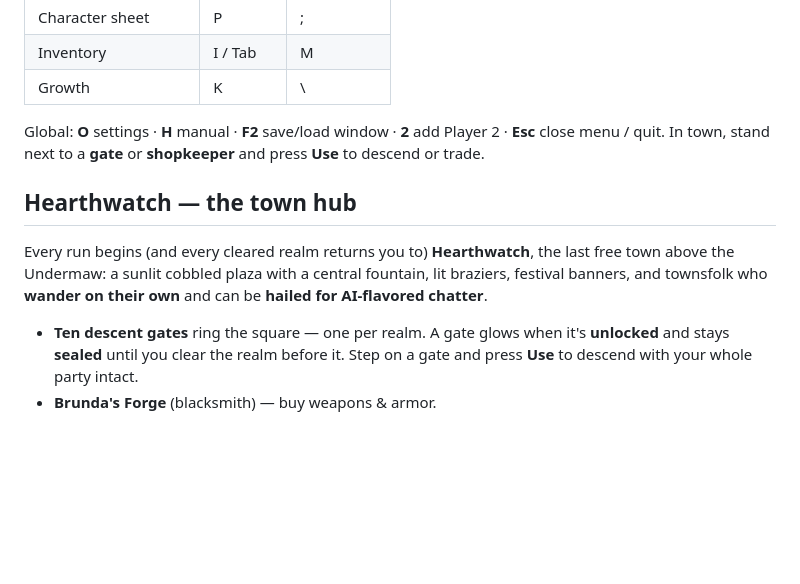
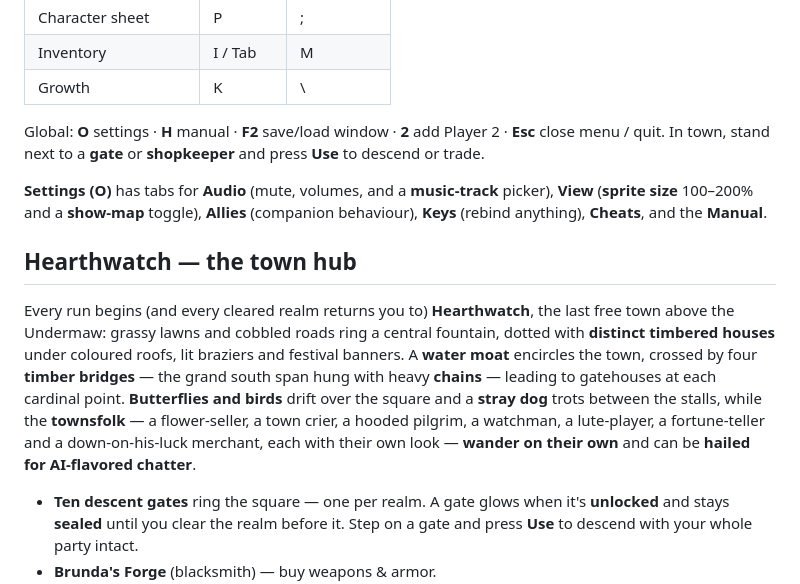
Before and after one commit to Giercules/StrongBow, a Markdown page: README.md, the part around one of its changes. GitHub-like rendering; blank space fills up the shorter version.

```diff
--- a/README.md
+++ b/README.md
@@ -56,12 +74,22 @@ Global: **O** settings · **H** manual · **F2** save/load window · **2** add
 Player 2 · **Esc** close menu / quit. In town, stand next to a **gate** or
 **shopkeeper** and press **Use** to descend or trade.
 
+**Settings (O)** has tabs for **Audio** (mute, volumes, and a **music-track**
+picker), **View** (**sprite size** 100–200% and a **show-map** toggle), **Allies**
+(companion behaviour), **Keys** (rebind anything), **Cheats**, and the **Manual**.
+
 ## Hearthwatch — the town hub
 
 Every run begins (and every cleared realm returns you to) **Hearthwatch**, the
-last free town above the Undermaw: a sunlit cobbled plaza with a central
-fountain, lit braziers, festival banners, and townsfolk who **wander on their
-own** and can be **hailed for AI-flavored chatter**.
+last free town above the Undermaw: grassy lawns and cobbled roads ring a central
+fountain, dotted with **distinct timbered houses** under coloured roofs, lit
+braziers and festival banners. A **water moat** encircles the town, crossed by
+four **timber bridges** — the grand south span hung with heavy **chains** —
+leading to gatehouses at each cardinal point. **Butterflies and birds** drift
+over the square and a **stray dog** trots between the stalls, while the
+**townsfolk** — a flower-seller, a town crier, a hooded pilgrim, a watchman, a
+lute-player, a fortune-teller and a down-on-his-luck merchant, each with their
+own look — **wander on their own** and can be **hailed for AI-flavored chatter**.
 
 - **Ten descent gates** ring the square — one per realm. A gate glows when it's
   **unlocked** and stays **sealed** until you clear the realm before it. Step on
```
Also changed, not shown: other parts of README.md (+34 -12 lines), docs/sprite-atlas.png, 7 other files.
